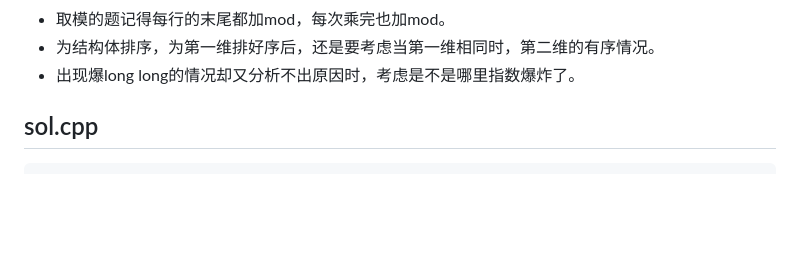
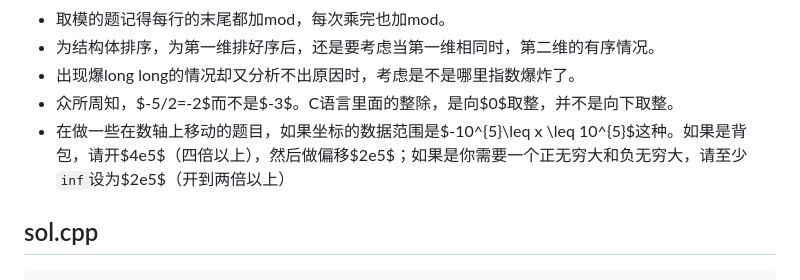
Before and after one commit to a48zhang/coolcptemplate.github.io, a Markdown page: 0-杂项.md, the part around the change. Rendered like a GitHub page; blank space fills up the shorter version.

Commit message:
update emotional damage

```diff
--- a/0-杂项.md
+++ b/0-杂项.md
@@ -113,6 +113,8 @@ bash judge.sh a a.cpp
 + 取模的题记得每行的末尾都加mod，每次乘完也加mod。
 + 为结构体排序，为第一维排好序后，还是要考虑当第一维相同时，第二维的有序情况。
 + 出现爆long long的情况却又分析不出原因时，考虑是不是哪里指数爆炸了。
++ 众所周知，$-5/2=-2$而不是$-3$。C语言里面的整除，是向$0$取整，并不是向下取整。
++ 在做一些在数轴上移动的题目，如果坐标的数据范围是$-10^{5}\leq x \leq 10^{5}$这种。如果是背包，请开$4e5$（四倍以上），然后做偏移$2e5$；如果是你需要一个正无穷大和负无穷大，请至少`inf`设为$2e5$（开到两倍以上）
 
 ## sol.cpp
 
```
